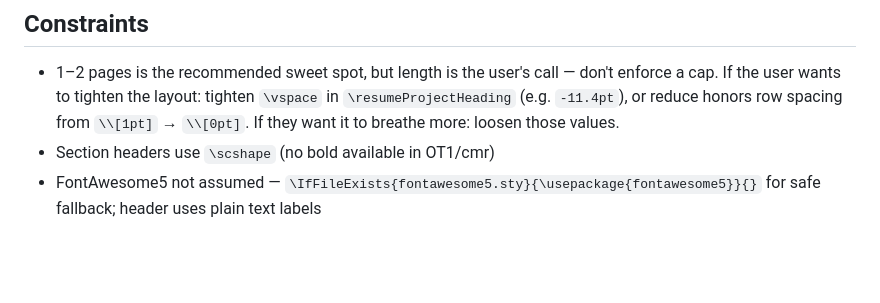
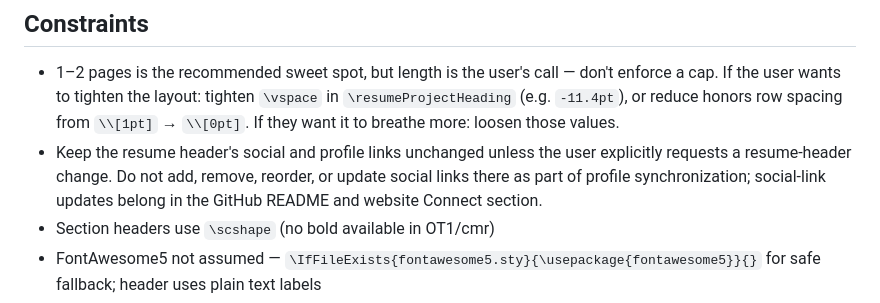
Before and after one commit to apoorvdarshan/rekisei, a Markdown page: AGENTS.md, the part around the change. GitHub-like rendering; blank space fills up the shorter version.

Commit message:
Preserve resume header social links

```diff
--- a/AGENTS.md
+++ b/AGENTS.md
@@ -37,6 +37,7 @@ Render the compiled PDF to images and inspect those images. **Never auto-open th
 
 ## Constraints
 - 1–2 pages is the recommended sweet spot, but length is the user's call — don't enforce a cap. If the user wants to tighten the layout: tighten `\vspace` in `\resumeProjectHeading` (e.g. `-11.4pt`), or reduce honors row spacing from `\\[1pt]` → `\\[0pt]`. If they want it to breathe more: loosen those values.
+- Keep the resume header's social and profile links unchanged unless the user explicitly requests a resume-header change. Do not add, remove, reorder, or update social links there as part of profile synchronization; social-link updates belong in the GitHub README and website Connect section.
 - Section headers use `\scshape` (no bold available in OT1/cmr)
 - FontAwesome5 not assumed — `\IfFileExists{fontawesome5.sty}{\usepackage{fontawesome5}}{}` for safe fallback; header uses plain text labels
 - ATS-parseable: `\pdfgentounicode=1`
```
Also changed, not shown: CLAUDE.md (+1 -0 lines).
